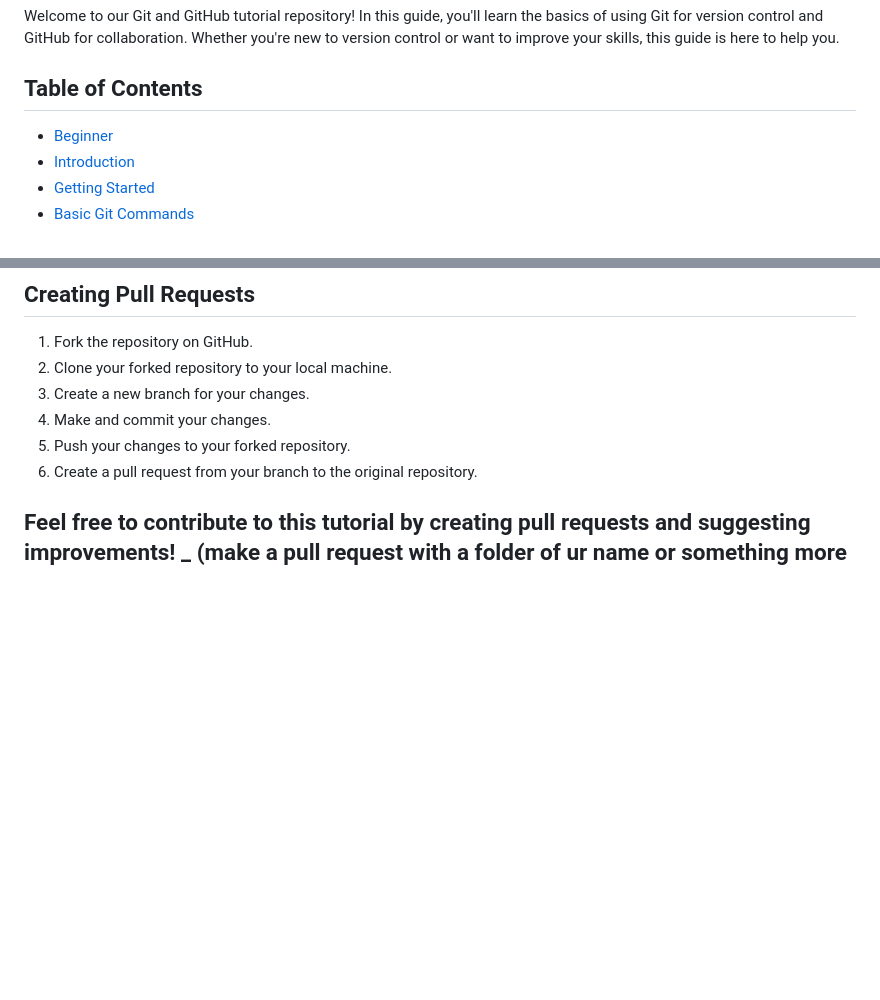
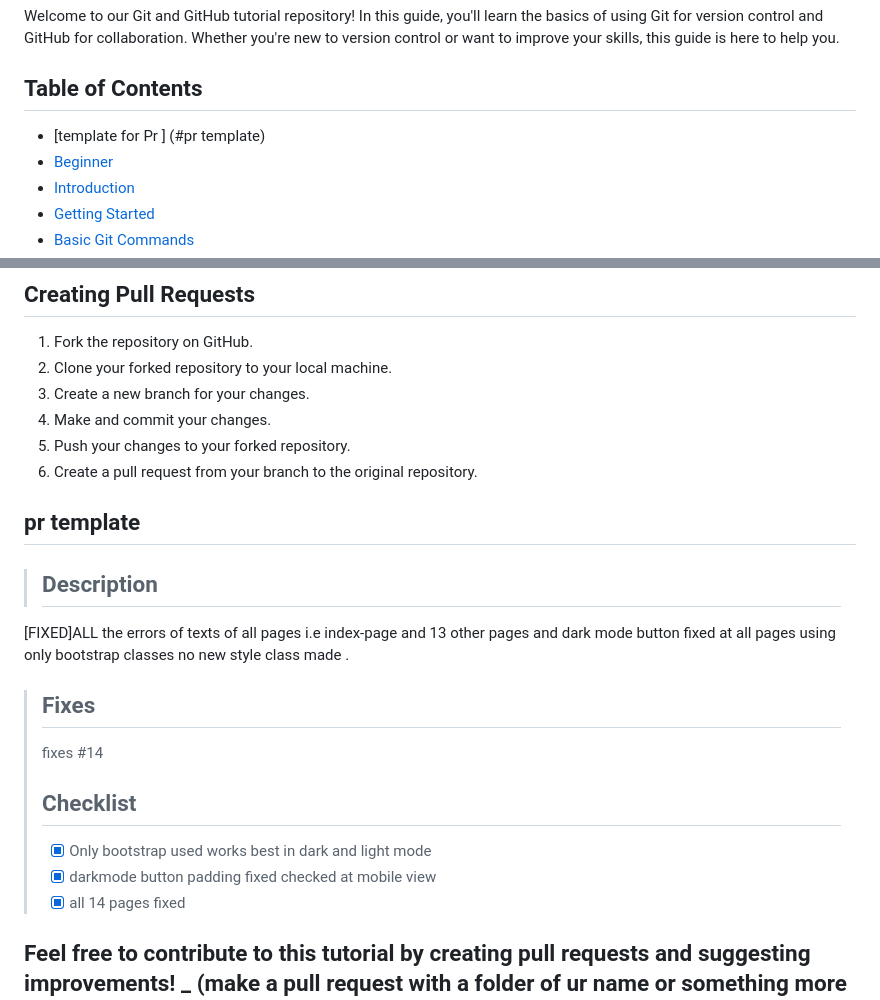
Before and after one commit to rahulsingh2312/learn-git, a Markdown page: README.md, 2 parts joined by grey strips. GitHub-like rendering; blank space fills up the shorter version.

```diff
--- a/README.md
+++ b/README.md
@@ -5,6 +5,7 @@ This repo is to teach git . >.&lt;
 Welcome to our Git and GitHub tutorial repository! In this guide, you'll learn the basics of using Git for version control and GitHub for collaboration. Whether you're new to version control or want to improve your skills, this guide is here to help you.
 
 ## Table of Contents
+- [template for Pr ] (#pr template)
 - [Beginner](#whatsarepo)
 - [Introduction](#introduction)
 - [Getting Started](#getting-started)
@@ -41,6 +42,20 @@ Version control is a crucial skill for software development, allowing you to tra
 4. Make and commit your changes.
 5. Push your changes to your forked repository.
 6. Create a pull request from your branch to the original repository.
+
+## pr template
+
+> ## Description
+[FIXED]ALL the errors of texts of all pages i.e index-page and 13 other pages and dark mode button fixed at all pages using only bootstrap classes no new style class made .
+>
+> ## Fixes
+> fixes #14
+>
+> ## Checklist
+> * [x]  Only bootstrap used works best in dark and light mode
+> * [x]  darkmode button padding fixed checked at mobile view
+> * [x] all 14 pages fixed
+>
 
 ## Feel free to contribute to this tutorial by creating pull requests and suggesting improvements! _ (make a pull request with a folder of ur name or something more fun ) and star the repository 🙏
 
```
